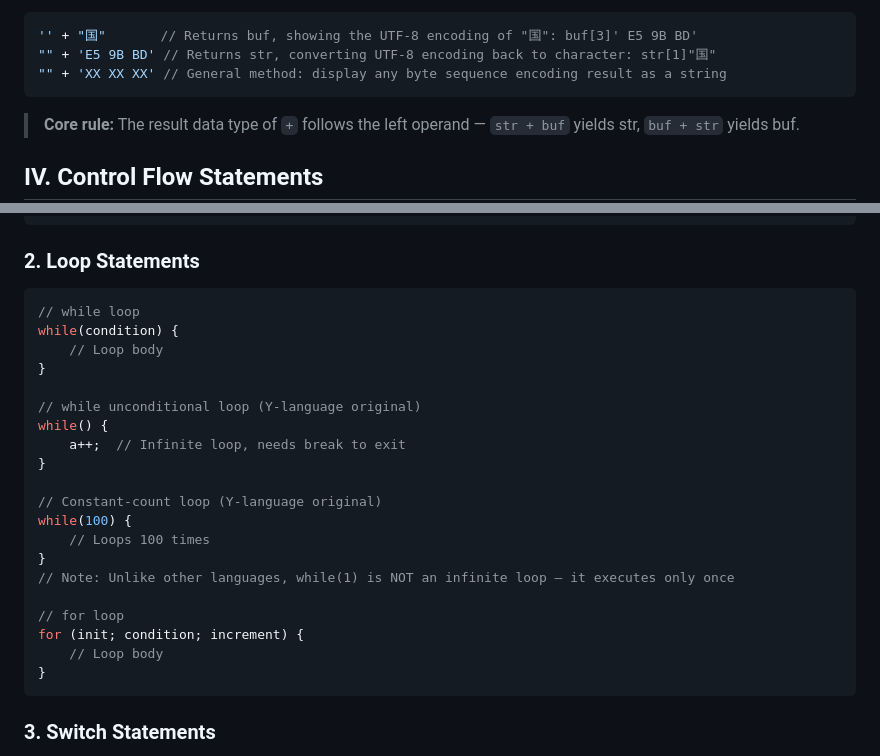
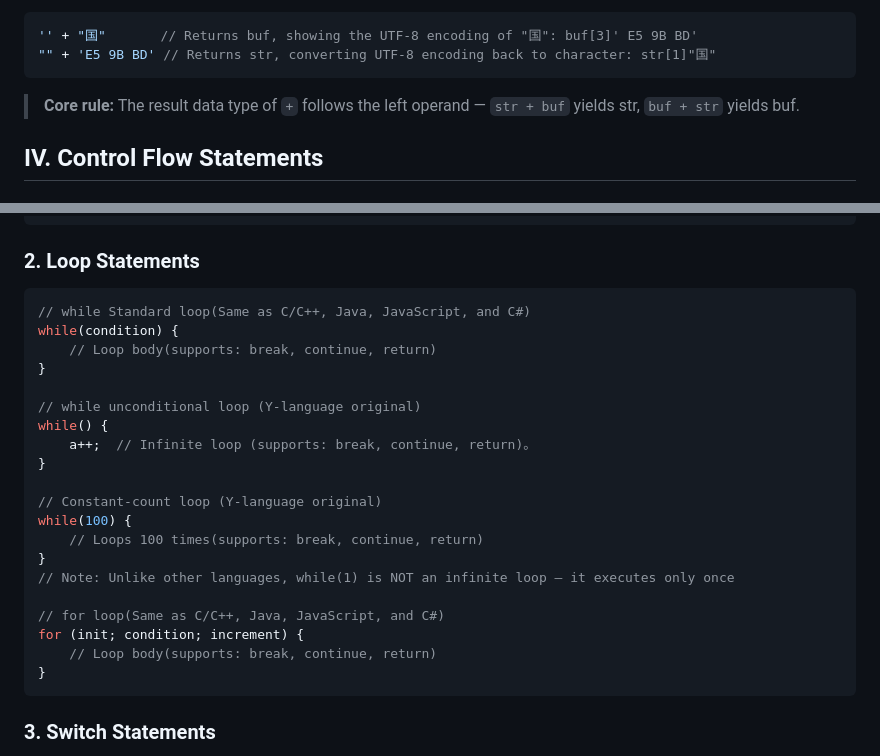
Before and after one commit to zhiye-lang/nlurh, a Markdown page: docs/ZhiyeYl.md, 2 parts joined by grey strips. GitHub-like rendering.

Commit message:
Modify the Y language description

````diff
--- a/docs/ZhiyeYl.md
+++ b/docs/ZhiyeYl.md
@@ -146,7 +146,6 @@ The `+` operator in Y-language supports operations between different data types.
 ```c
 '' + "国"       // Returns buf, showing the UTF-8 encoding of "国": buf[3]' E5 9B BD'
 "" + 'E5 9B BD' // Returns str, converting UTF-8 encoding back to character: str[1]"国"
-"" + 'XX XX XX' // General method: display any byte sequence encoding result as a string
 ```
 
 > **Core rule:** The result data type of `+` follows the left operand — `str + buf` yields str, `buf + str` yields buf.
@@ -169,25 +168,25 @@ if(condition) {
 ### 2. Loop Statements
 
 ```c
-// while loop
+// while Standard loop(Same as C/C++, Java, JavaScript, and C#)
 while(condition) {
-    // Loop body
+    // Loop body(supports: break, continue, return)
 }
 
 // while unconditional loop (Y-language original)
 while() {
-    a++;  // Infinite loop, needs break to exit
+    a++;  // Infinite loop (supports: break, continue, return)。
 }
 
 // Constant-count loop (Y-language original)
 while(100) {
-    // Loops 100 times
+    // Loops 100 times(supports: break, continue, return)
 }
 // Note: Unlike other languages, while(1) is NOT an infinite loop — it executes only once
 
-// for loop
+// for loop(Same as C/C++, Java, JavaScript, and C#)
 for (init; condition; increment) {
-    // Loop body
+    // Loop body(supports: break, continue, return)
 }
 ```
 
````
Also changed, not shown: other parts of docs/ZhiyeYl.md (+7 -7 lines).
